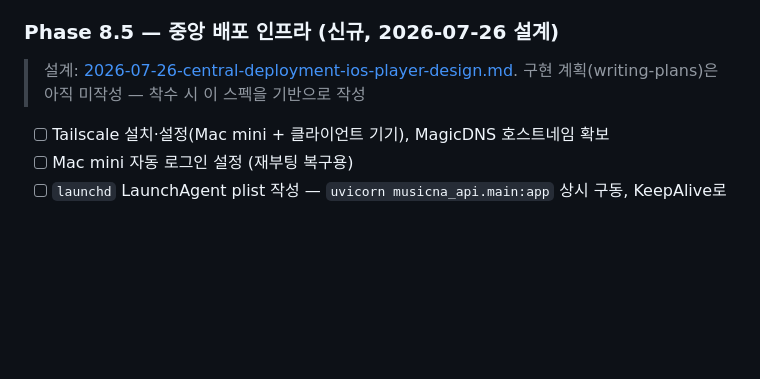
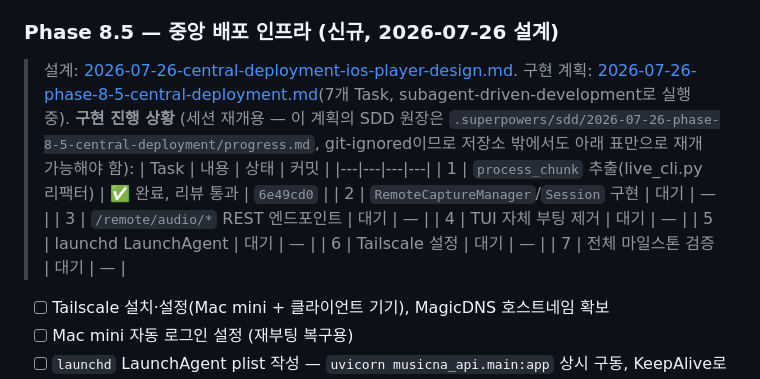
Before and after one commit to dastjead/musicna, a Markdown page: docs/PROGRESS.md, the part around the change. GitHub-like rendering; blank space fills up the shorter version.

Commit message:
docs: Task 1(process_chunk 추출) 완료 반영 — 계획 체크리스트·PROGRESS 진행표 갱신
Co-Authored-By: Claude Sonnet 5 <noreply@anthropic.com>
Claude-Session: https://claude.ai/code/session_018wdU9yeGjPMYENXwVpYTLb

```diff
--- a/docs/PROGRESS.md
+++ b/docs/PROGRESS.md
@@ -102,7 +102,17 @@
 - [ ] TUI의 "자체 로컬 api 부트스트랩"(Phase 7) 제거 → 상시 중앙 api(Phase 8.5)에 접속만 하는 클라이언트로 전환
 
 ### Phase 8.5 — 중앙 배포 인프라 (신규, 2026-07-26 설계)
-> 설계: [2026-07-26-central-deployment-ios-player-design.md](superpowers/specs/2026-07-26-central-deployment-ios-player-design.md). 구현 계획(writing-plans)은 아직 미작성 — 착수 시 이 스펙을 기반으로 작성
+> 설계: [2026-07-26-central-deployment-ios-player-design.md](superpowers/specs/2026-07-26-central-deployment-ios-player-design.md). 구현 계획: [2026-07-26-phase-8-5-central-deployment.md](superpowers/plans/2026-07-26-phase-8-5-central-deployment.md)(7개 Task, subagent-driven-development로 실행 중).
+> **구현 진행 상황** (세션 재개용 — 이 계획의 SDD 원장은 `.superpowers/sdd/2026-07-26-phase-8-5-central-deployment/progress.md`, git-ignored이므로 저장소 밖에서도 아래 표만으로 재개 가능해야 함):
+> | Task | 내용 | 상태 | 커밋 |
+> |---|---|---|---|
+> | 1 | `process_chunk` 추출(live_cli.py 리팩터) | ✅ 완료, 리뷰 통과 | `6e49cd0` |
+> | 2 | `RemoteCaptureManager`/`Session` 구현 | 대기 | — |
+> | 3 | `/remote/audio/*` REST 엔드포인트 | 대기 | — |
+> | 4 | TUI 자체 부팅 제거 | 대기 | — |
+> | 5 | launchd LaunchAgent | 대기 | — |
+> | 6 | Tailscale 설정 | 대기 | — |
+> | 7 | 전체 마일스톤 검증 | 대기 | — |
 - [ ] Tailscale 설치·설정(Mac mini + 클라이언트 기기), MagicDNS 호스트네임 확보
 - [ ] Mac mini 자동 로그인 설정 (재부팅 복구용)
 - [ ] `launchd` LaunchAgent plist 작성 — `uvicorn musicna_api.main:app` 상시 구동, KeepAlive로 크래시 재시작
```
Also changed, not shown: 1 other file.
